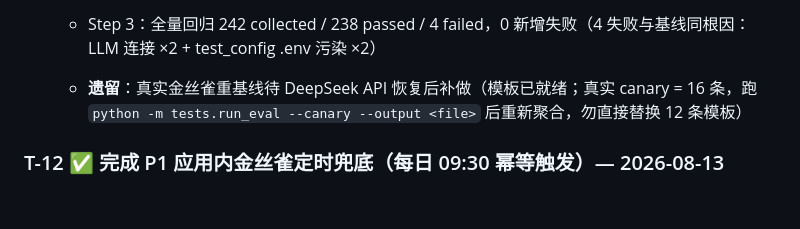
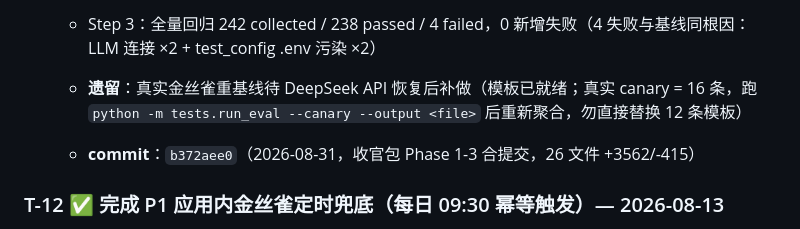
Before and after one commit to ZhiyuanGAO0920/enterprise-insight-agent, a Markdown page: TASKS.md, the part around the change. GitHub-like rendering; blank space fills up the shorter version.

Commit message:
docs: T-09 归档补 commit hash（b372aee0）
Co-Authored-By: Claude Code <noreply@anthropic.com>

```diff
--- a/TASKS.md
+++ b/TASKS.md
@@ -233,6 +233,8 @@
 
   * **遗留**：真实金丝雀重基线待 DeepSeek API 恢复后补做（模板已就绪；真实 canary = 16 条，跑 `python -m tests.run_eval --canary --output <file>` 后重新聚合，勿直接替换 12 条模板）
 
+  * **commit**：`b372aee0`（2026-08-31，收官包 Phase 1-3 合提交，26 文件 +3562/-415）
+
 ### T-12 ✅ 完成 P1 应用内金丝雀定时兜底（每日 09:30 幂等触发）— 2026-08-13
 
 * **目标**：金丝雀每日跑分不依赖 n8n（n8n 2.23 对 CLI 导入工作流的 cron 注册异常，6 次定时验证失败）。服务启动时注册 asyncio 定时任务：每天 09:30 检查 eval\_runs 当天是否已有 canary 记录——没有则子进程跑 `run_eval --canary --save-db`，已有则跳过（与 n8n 触发幂等，n8n 修好后双保险）
```
